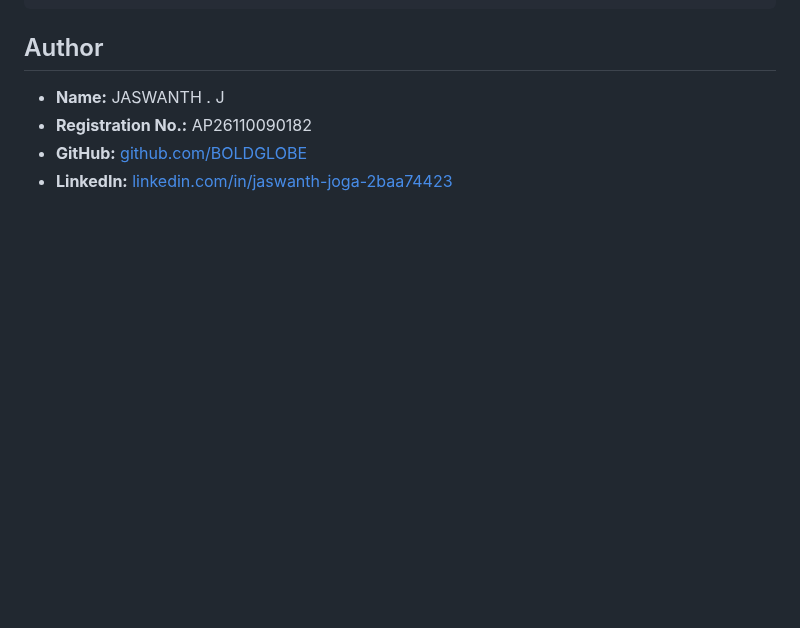
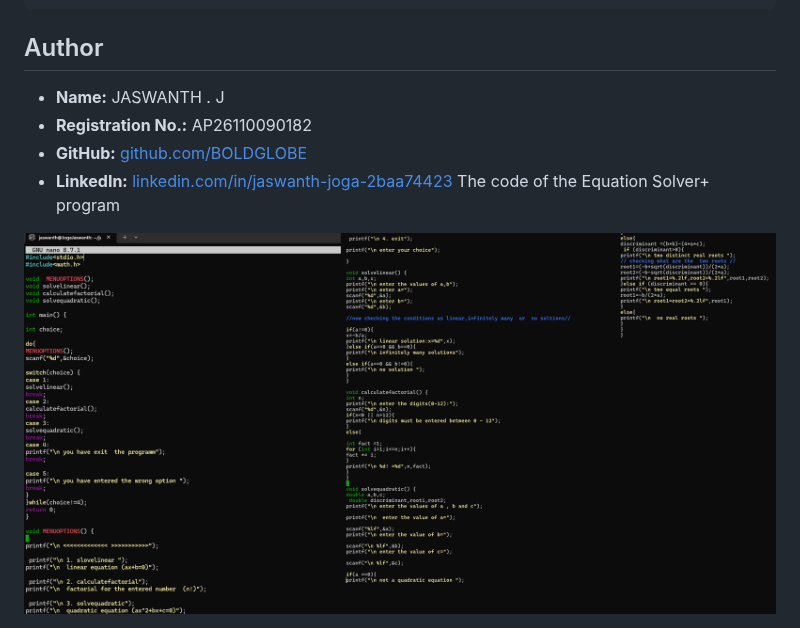
Before and after one commit to BOLDGLOBE/30-days-challenge, a Markdown page: README.md, the part around the change. Drawn GitHub-style; pictures changed too: docs/challenge5-code.png (added); blank space fills up the shorter version.

Commit message:
Add Challenge 05 code screenshot to README
🤖 Generated with Codebuff
Co-Authored-By: Codebuff <noreply@codebuff.com>

```diff
--- a/README.md
+++ b/README.md
@@ -783,3 +783,7 @@ The menu is displayed before every choice. It is shown in full for Test Case 1 a
 - **Registration No.:** AP26110090182
 - **GitHub:** [github.com/BOLDGLOBE](https://github.com/BOLDGLOBE)
 - **LinkedIn:** [linkedin.com/in/jaswanth-joga-2baa74423](https://www.linkedin.com/in/jaswanth-joga-2baa74423/)
+The code of the Equation Solver+ program
+
+
+<img width="1982" height="1004" alt="Challenge 05 code" src="docs/challenge5-code.png" />
```
